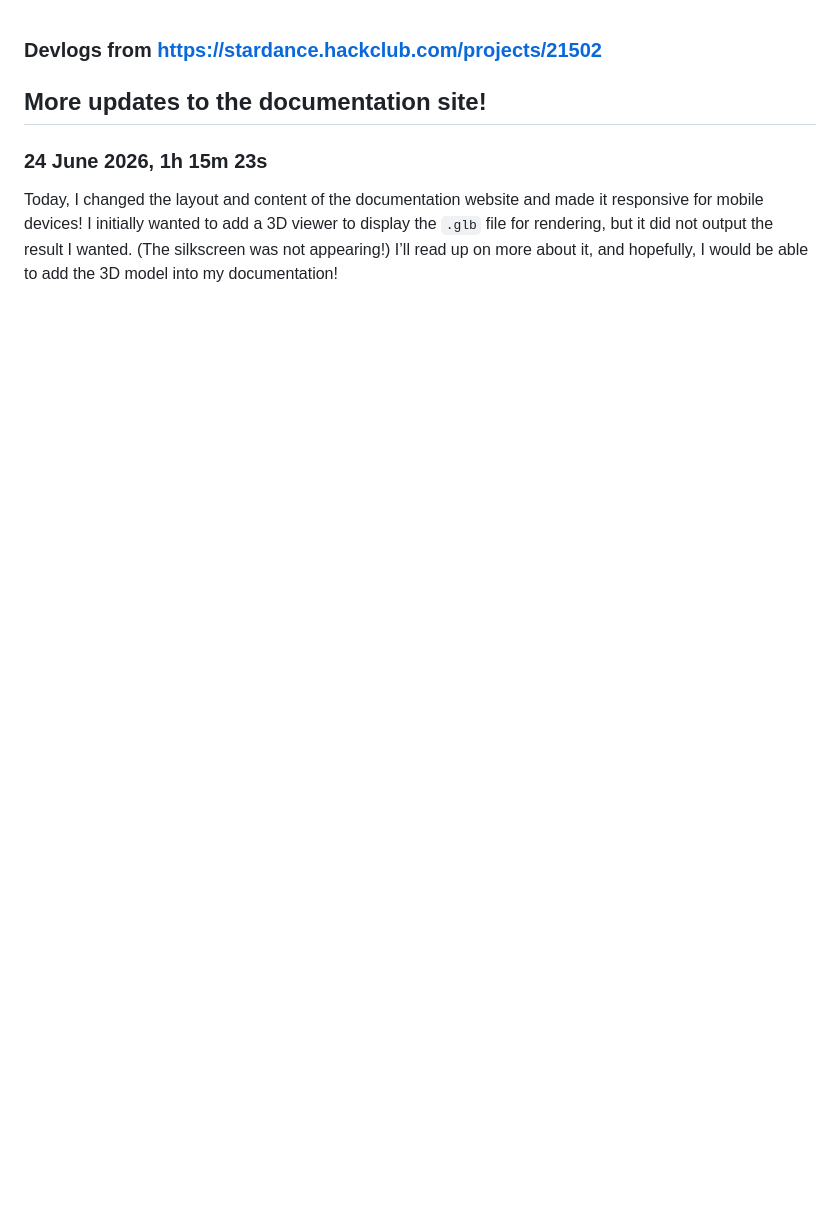
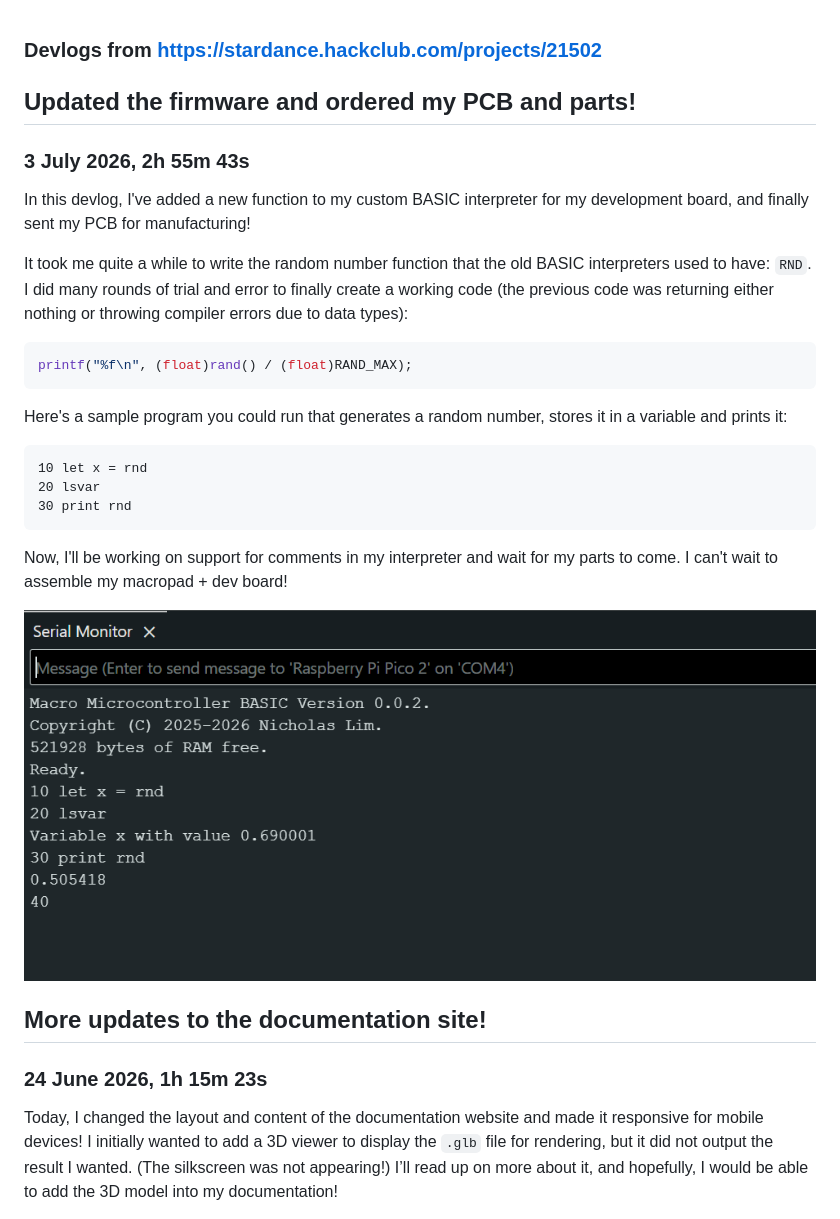
Before and after one commit to Nicholas1023/macro-microcontroller-2, a Markdown page: JOURNAL.md, the part around one of its changes. Drawn GitHub-style; pictures changed too: Assets/Journal/firmware 2026-07-03.png (added); blank space fills up the shorter version.

Commit message:
Update journal

````diff
--- a/JOURNAL.md
+++ b/JOURNAL.md
@@ -1 +1,18 @@
 ### Devlogs from <a href="https://stardance.hackclub.com/projects/21502">https://stardance.hackclub.com/projects/21502</a>
+
+## Updated the firmware and ordered my PCB and parts!
+### 3 July 2026, 2h 55m 43s
+In this devlog, I've added a new function to my custom BASIC interpreter for my development board, and finally sent my PCB for manufacturing!
+
+It took me quite a while to write the random number function that the old BASIC interpreters used to have: `RND`. I did many rounds of trial and error to finally create a working code (the previous code was returning either nothing or throwing compiler errors due to data types):
+```c
+printf("%f\n", (float)rand() / (float)RAND_MAX);
+```
+Here's a sample program you could run that generates a random number, stores it in a variable and prints it:
+```basic
+10 let x = rnd
+20 lsvar
+30 print rnd
+```
+Now, I'll be working on support for comments in my interpreter and wait for my parts to come. I can't wait to assemble my macropad + dev board!
+
````
Also changed, not shown: other parts of JOURNAL.md (+1 -0 lines).
